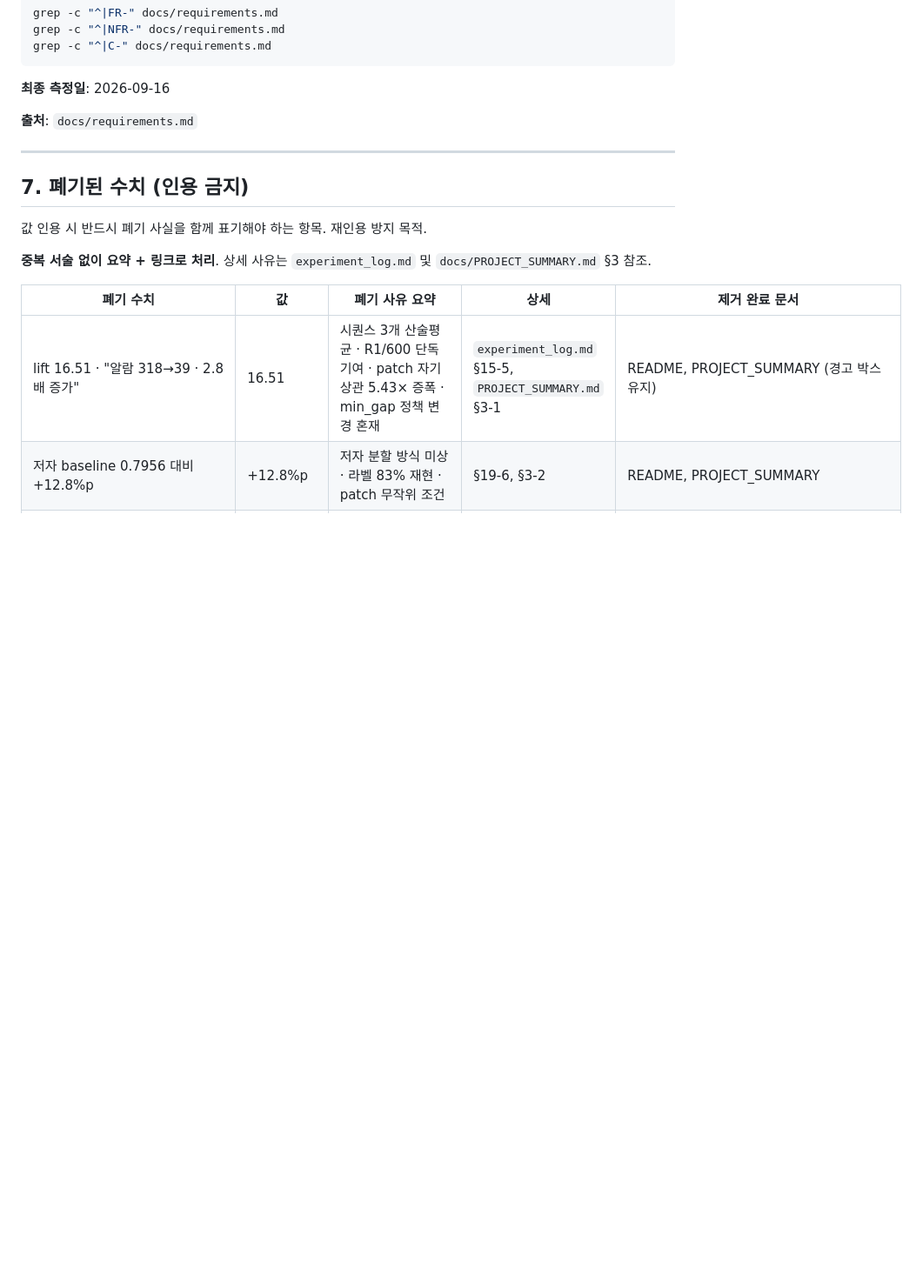
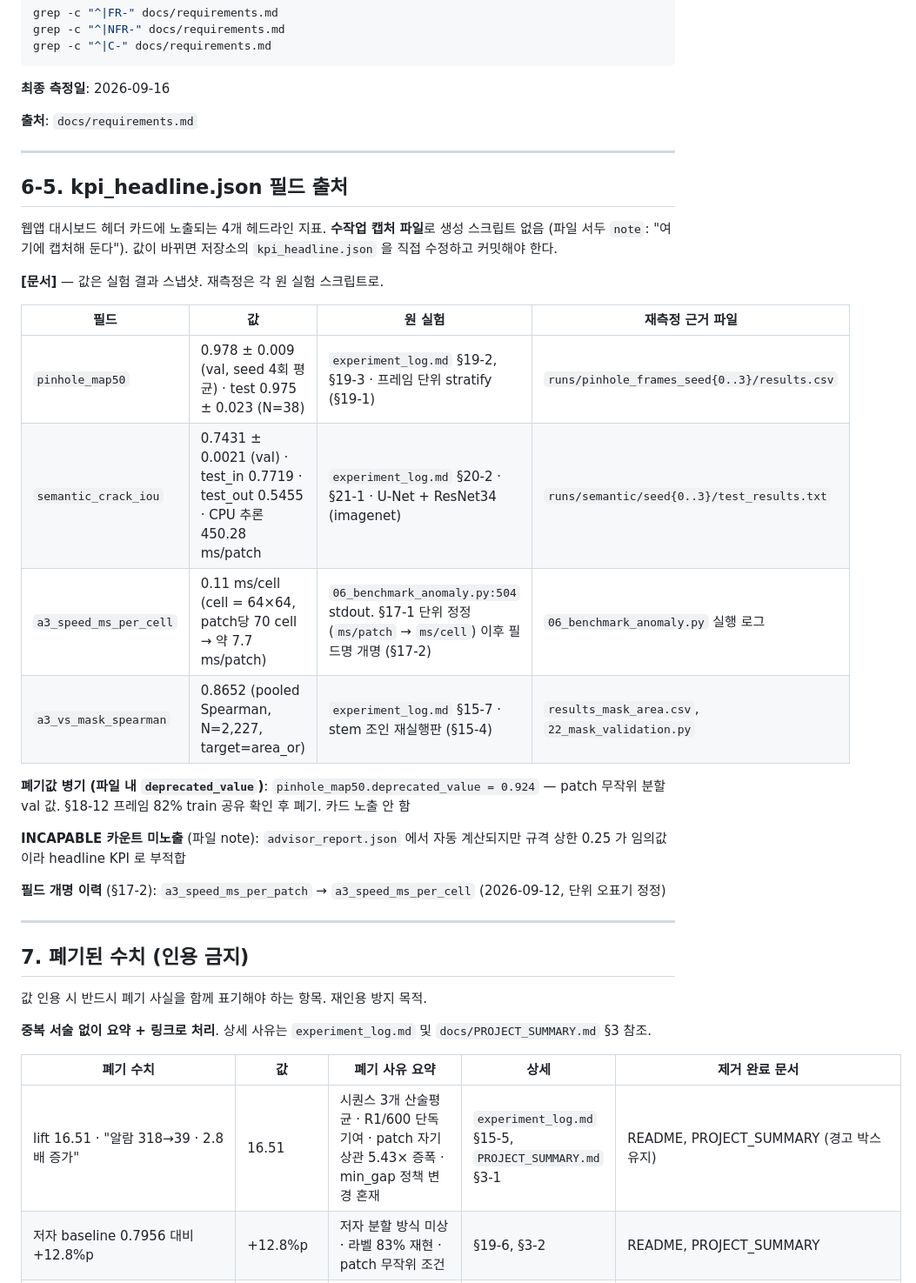
Before and after one commit to doyoung924/coating-vision, a Markdown page: docs/metrics.md, the part around the change. Shown at 87% size. Drawn GitHub-style; blank space fills up the shorter version.

```diff
--- a/docs/metrics.md
+++ b/docs/metrics.md
@@ -405,6 +405,27 @@ grep -c "^|C-" docs/requirements.md
 
 ---
 
+## 6-5. kpi_headline.json 필드 출처
+
+웹앱 대시보드 헤더 카드에 노출되는 4개 헤드라인 지표. **수작업 캡처 파일**로 생성 스크립트 없음 (파일 서두 `note`: "여기에 캡처해 둔다"). 값이 바뀌면 저장소의 `kpi_headline.json` 을 직접 수정하고 커밋해야 한다.
+
+**[문서]** — 값은 실험 결과 스냅샷. 재측정은 각 원 실험 스크립트로.
+
+| 필드 | 값 | 원 실험 | 재측정 근거 파일 |
+|---|---|---|---|
+| `pinhole_map50` | 0.978 ± 0.009 (val, seed 4회 평균) · test 0.975 ± 0.023 (N=38) | `experiment_log.md` §19-2, §19-3 · 프레임 단위 stratify (§19-1) | `runs/pinhole_frames_seed{0..3}/results.csv` |
+| `semantic_crack_iou` | 0.7431 ± 0.0021 (val) · test_in 0.7719 · test_out 0.5455 · CPU 추론 450.28 ms/patch | `experiment_log.md` §20-2 · §21-1 · U-Net + ResNet34 (imagenet) | `runs/semantic/seed{0..3}/test_results.txt` |
+| `a3_speed_ms_per_cell` | 0.11 ms/cell (cell = 64×64, patch당 70 cell → 약 7.7 ms/patch) | `06_benchmark_anomaly.py:504` stdout. §17-1 단위 정정 (`ms/patch` → `ms/cell`) 이후 필드명 개명 (§17-2) | `06_benchmark_anomaly.py` 실행 로그 |
+| `a3_vs_mask_spearman` | 0.8652 (pooled Spearman, N=2,227, target=area_or) | `experiment_log.md` §15-7 · stem 조인 재실행판 (§15-4) | `results_mask_area.csv`, `22_mask_validation.py` |
+
+**폐기값 병기 (파일 내 `deprecated_value`)**: `pinhole_map50.deprecated_value = 0.924` — patch 무작위 분할 val 값. §18-12 프레임 82% train 공유 확인 후 폐기. 카드 노출 안 함
+
+**INCAPABLE 카운트 미노출** (파일 note): `advisor_report.json` 에서 자동 계산되지만 규격 상한 0.25 가 임의값이라 headline KPI 로 부적합
+
+**필드 개명 이력** (§17-2): `a3_speed_ms_per_patch` → `a3_speed_ms_per_cell` (2026-09-12, 단위 오표기 정정)
+
+---
+
 ## 7. 폐기된 수치 (인용 금지)
 
 값 인용 시 반드시 폐기 사실을 함께 표기해야 하는 항목. 재인용 방지 목적.
```
Also changed, not shown: README.md (+1 -1 lines).
